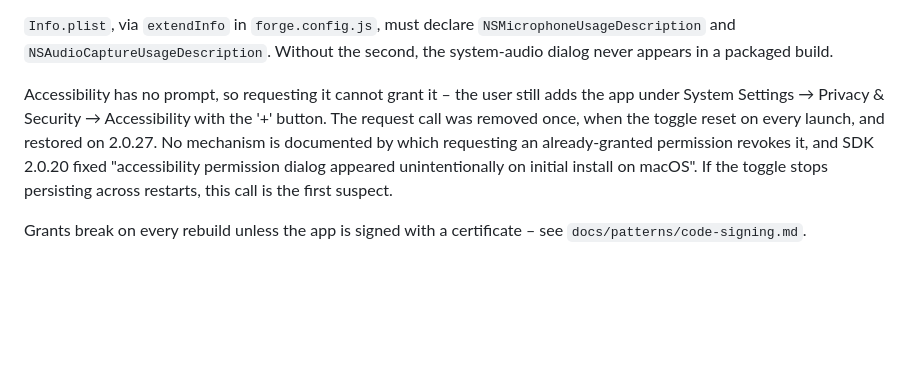
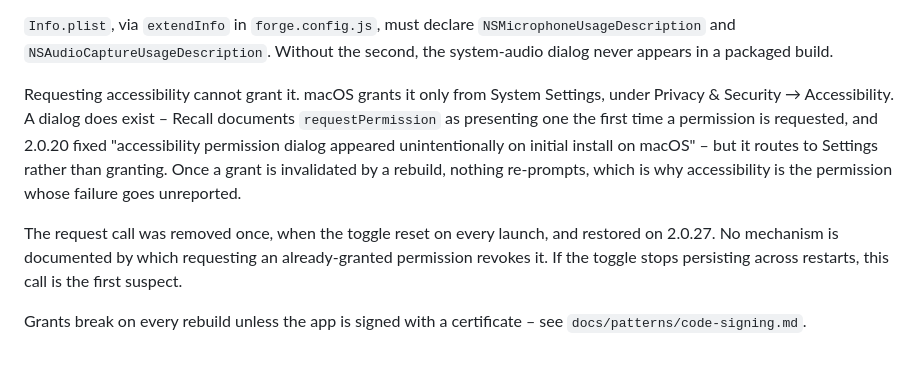
Before and after one commit to dhpwd/recall-recorder, a Markdown page: docs/recall-sdk.md, the part around the change. Drawn GitHub-style; blank space fills up the shorter version.

Commit message:
Correct the accessibility permission claim
The README and docs/recall-sdk.md both said accessibility "has no
prompt". Recall documents requestPermission as presenting a dialog
the first time a permission is requested, with no exception for
accessibility, and the SDK changelog records 2.0.20 fixing an
accessibility dialog that appeared unintentionally on initial
install. docs/recall-sdk.md quoted that changelog line two sentences
after asserting no prompt exists.

What holds is that no dialog grants accessibility – macOS grants it
only from System Settings – so both now say that instead. The claim
predates the migration, entering in ed5fa8e.

The two statements about there being no prompt to re-trigger after a
rebuild are unchanged. They describe an observed behaviour rather
than the mechanism, and that observation is why a broken accessibility
grant is the one nobody notices.

Co-Authored-By: Claude Opus 5 (1M context) <noreply@anthropic.com>

```diff
--- a/docs/recall-sdk.md
+++ b/docs/recall-sdk.md
@@ -61,6 +61,8 @@ Request them sequentially. Every example Recall publishes does, concurrent reque
 
 `Info.plist`, via `extendInfo` in `forge.config.js`, must declare `NSMicrophoneUsageDescription` and `NSAudioCaptureUsageDescription`. Without the second, the system-audio dialog never appears in a packaged build.
 
-Accessibility has no prompt, so requesting it cannot grant it – the user still adds the app under System Settings → Privacy & Security → Accessibility with the '+' button. The request call was removed once, when the toggle reset on every launch, and restored on 2.0.27. No mechanism is documented by which requesting an already-granted permission revokes it, and SDK 2.0.20 fixed "accessibility permission dialog appeared unintentionally on initial install on macOS". If the toggle stops persisting across restarts, this call is the first suspect.
+Requesting accessibility cannot grant it. macOS grants it only from System Settings, under Privacy & Security → Accessibility. A dialog does exist – Recall documents `requestPermission` as presenting one the first time a permission is requested, and 2.0.20 fixed "accessibility permission dialog appeared unintentionally on initial install on macOS" – but it routes to Settings rather than granting. Once a grant is invalidated by a rebuild, nothing re-prompts, which is why accessibility is the permission whose failure goes unreported.
+
+The request call was removed once, when the toggle reset on every launch, and restored on 2.0.27. No mechanism is documented by which requesting an already-granted permission revokes it. If the toggle stops persisting across restarts, this call is the first suspect.
 
 Grants break on every rebuild unless the app is signed with a certificate – see `docs/patterns/code-signing.md`.
```
Also changed, not shown: README.md (+1 -1 lines).
